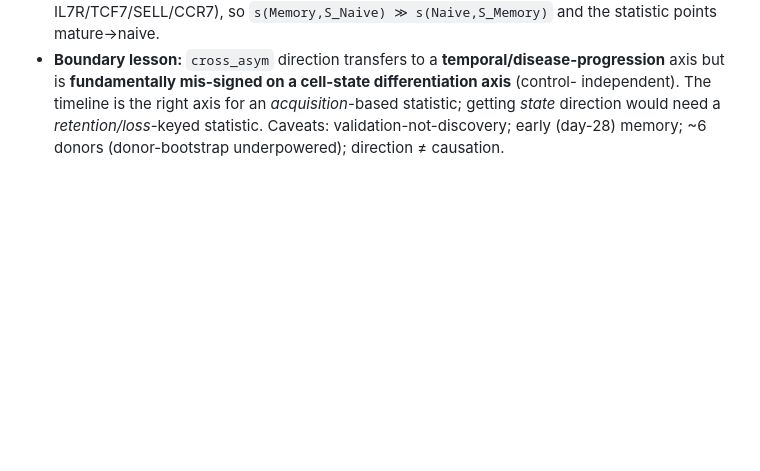
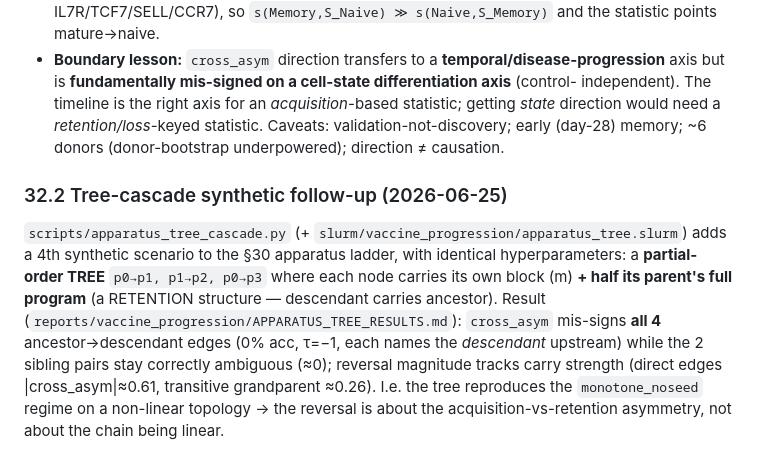
Before and after one commit to Yam-Arieli/cytokine-mil, a Markdown page: CLAUDE.md, the part around the change. GitHub-like rendering; blank space fills up the shorter version.

Commit message:
§32.2 tree-cascade result: retention tree reverses all 4 ancestor->descendant edges (0%/tau=-1), siblings ambiguous; reproduces monotone_noseed on a non-linear topology

```diff
--- a/CLAUDE.md
+++ b/CLAUDE.md
@@ -1994,3 +1994,16 @@ panel; atlas samples Day0/2/**11**/28, not Day10). Honest writeup:
   *state* direction would need a *retention/loss*-keyed statistic. Caveats:
   validation-not-discovery; early (day-28) memory; ~6 donors (donor-bootstrap underpowered);
   direction ≠ causation.
+
+### 32.2 Tree-cascade synthetic follow-up (2026-06-25)
+
+`scripts/apparatus_tree_cascade.py` (+ `slurm/vaccine_progression/apparatus_tree.slurm`) adds a
+4th synthetic scenario to the §30 apparatus ladder, with identical hyperparameters: a
+**partial-order TREE** `p0→p1, p1→p2, p0→p3` where each node carries its own block (m) **+ half
+its parent's full program** (a RETENTION structure — descendant carries ancestor). Result
+(`reports/vaccine_progression/APPARATUS_TREE_RESULTS.md`): `cross_asym` mis-signs **all 4**
+ancestor→descendant edges (0% acc, τ=−1, each names the *descendant* upstream) while the 2
+sibling pairs stay correctly ambiguous (≈0); reversal magnitude tracks carry strength (direct
+edges |cross_asym|≈0.61, transitive grandparent ≈0.26). I.e. the tree reproduces the
+`monotone_noseed` regime on a non-linear topology → the reversal is about the
+acquisition-vs-retention asymmetry, not about the chain being linear.
```
Also changed, not shown: reports/vaccine_progression/APPARATUS_TREE_RESULTS.md (added, +44 -0 lines).
